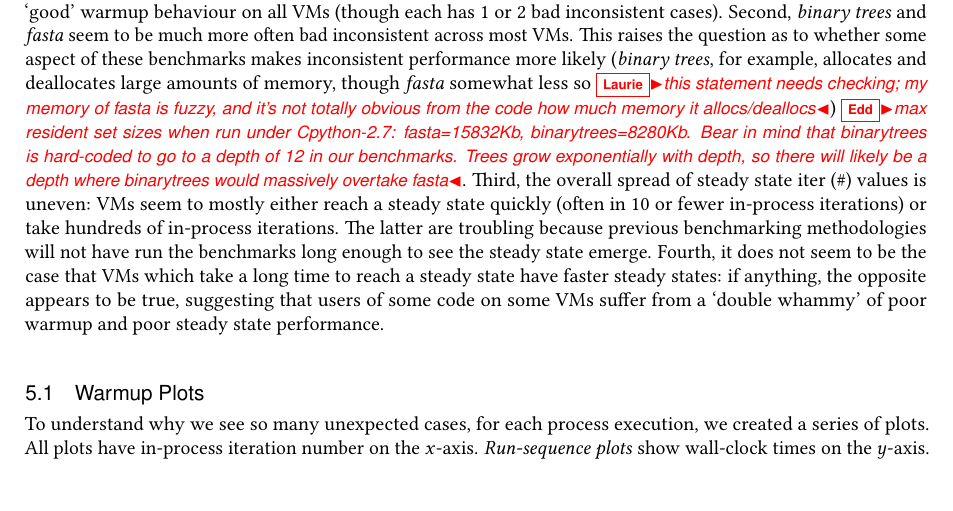
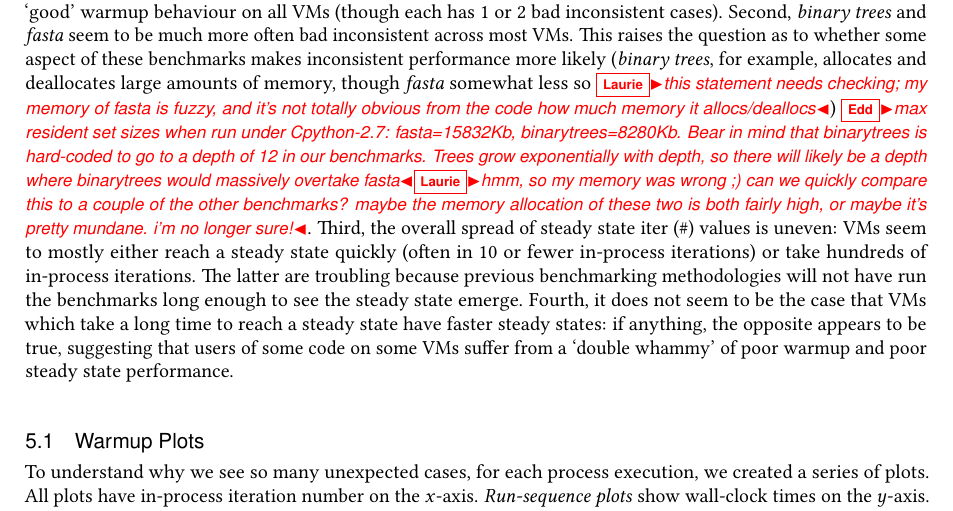
Before and after one commit to softdevteam/warmup_paper, a LaTeX paper (warmup.tex): part of page 14 of 33, cut so that both start at the same text. Compiled offline with pdfLaTeX.

Commit message:
Add comment.

```diff
--- a/warmup.tex
+++ b/warmup.tex
@@ -1123,7 +1123,7 @@ large amounts of memory, though \fasta somewhat less so \laurie{this statement n
 \edd{max resident set sizes when run under Cpython-2.7: fasta=15832Kb,
 binarytrees=8280Kb. Bear in mind that binarytrees is hard-coded to go to a
 depth of 12 in our benchmarks. Trees grow exponentially with depth, so there
-will likely be a depth where binarytrees would massively overtake fasta}.
+will likely be a depth where binarytrees would massively overtake fasta}\laurie{hmm, so my memory was wrong ;) can we quickly compare this to a couple of the other benchmarks? maybe the memory allocation of these two is both fairly high, or maybe it's pretty mundane. i'm no longer sure!}.
 Third, the overall spread of steady state iter (\#) values is uneven: VMs seem
 to mostly either reach a steady state quickly (often in 10 or fewer in-process
 iterations) or take hundreds of in-process iterations. The latter are troubling
```
